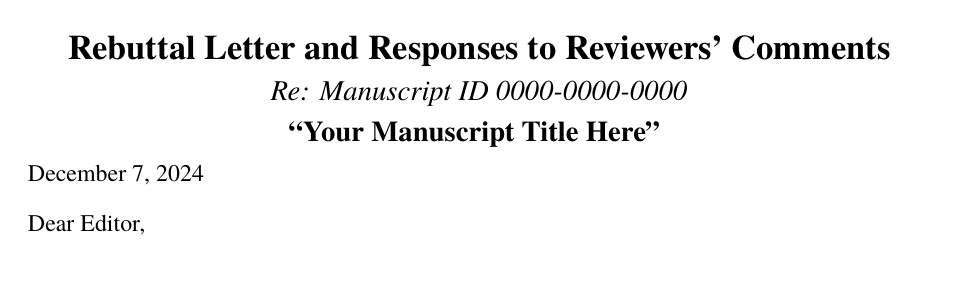
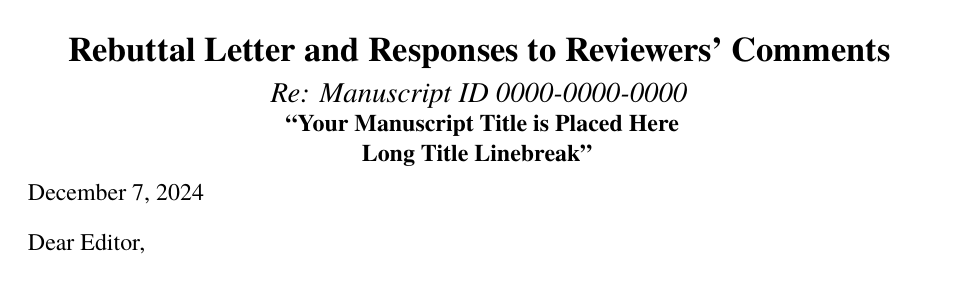
Before and after one commit to JiaxinZhong/RebuttalLetter, a LaTeX document (RebuttalLetter.tex): part of page 1 of 7, cut so that both start at the same text. Compiled offline with pdfLaTeX.

Commit message:
revise title

```diff
--- a/RebuttalLetter.tex
+++ b/RebuttalLetter.tex
@@ -8,7 +8,8 @@
     eprint=false,
     giveninits=true,
     date=year,
-    sorting = none
+    sorting = none,
+    style = numeric-comp
 ]{biblatex}
 \addbibresource{biblatex.bib}
 
@@ -17,8 +18,12 @@
     \textbf{\Large Rebuttal Letter and Responses to Reviewers' Comments}
     \\[-.5em]
     \textit{\large Re: Manuscript ID 0000-0000-0000}
-    \\[-.5em]
-    \textbf{\large ``Your Manuscript Title Here''}
+    \\[-.8em]
+    % long title
+    {\normalsize \textbf{ ``Your Manuscript Title is Placed Here}} \\[-16pt]
+    {\normalsize  \textbf{ Long Title Linebreak''}}
+    % short title
+    % {\normalsize  \textbf{``Short Title''}}
     \vspace{-4em}
 }
 
```
Also changed, not shown: RebuttalLetter.tex (2 more changed lines).
